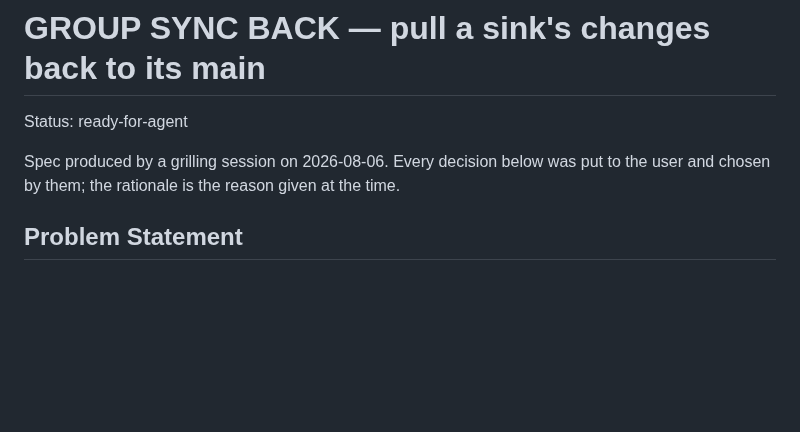
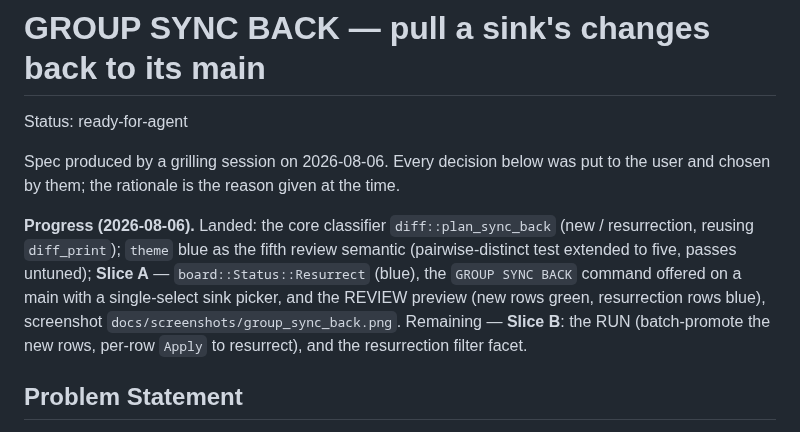
Before and after one commit to paxel/dedup-rs, a Markdown page: .scratch/group-sync-back/spec.md, the part around the change. Rendered like a GitHub page; blank space fills up the shorter version.

Commit message:
add back sync sinks

```diff
--- a/.scratch/group-sync-back/spec.md
+++ b/.scratch/group-sync-back/spec.md
@@ -4,6 +4,15 @@ Status: ready-for-agent
 
 Spec produced by a grilling session on 2026-08-06. Every decision below was put to
 the user and chosen by them; the rationale is the reason given at the time.
+
+**Progress (2026-08-06).** Landed: the core classifier `diff::plan_sync_back`
+(new / resurrection, reusing `diff_print`); `theme` blue as the fifth review
+semantic (pairwise-distinct test extended to five, passes untuned); **Slice A** —
+`board::Status::Resurrect` (blue), the `GROUP SYNC BACK` command offered on a
+main with a single-select sink picker, and the REVIEW preview (new rows green,
+resurrection rows blue), screenshot `docs/screenshots/group_sync_back.png`.
+Remaining — **Slice B**: the RUN (batch-promote the new rows, per-row `Apply` to
+resurrect), and the resurrection filter facet.
 
 ## Problem Statement
 
```
Also changed, not shown: docs/screenshots/group_sync_back.png (added), 2 other files.
